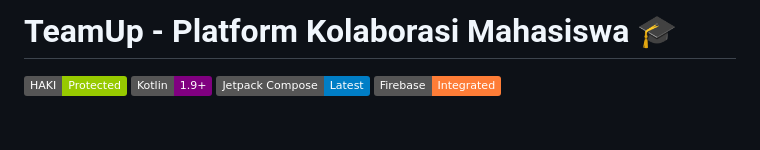
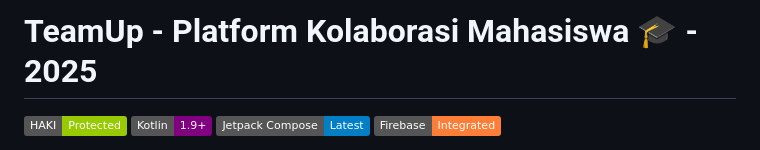
Before and after one commit to AnnisaDianFadillah06/teamUP, a Markdown page: README.md, the part around the change. Drawn GitHub-style; badges without logos; blank space fills up the shorter version.

Commit message:
Update project title for 2025

```diff
--- a/README.md
+++ b/README.md
@@ -1,4 +1,4 @@
-# TeamUp - Platform Kolaborasi Mahasiswa 🎓
+# TeamUp - Platform Kolaborasi Mahasiswa 🎓 - 2025
 
 [![HAKI Protected](https://img.shields.io/badge/HAKI-Protected-green.svg)](https://dgip.go.id/)
 [![Kotlin](https://img.shields.io/badge/Kotlin-1.9+-purple.svg)](https://kotlinlang.org/)
```
